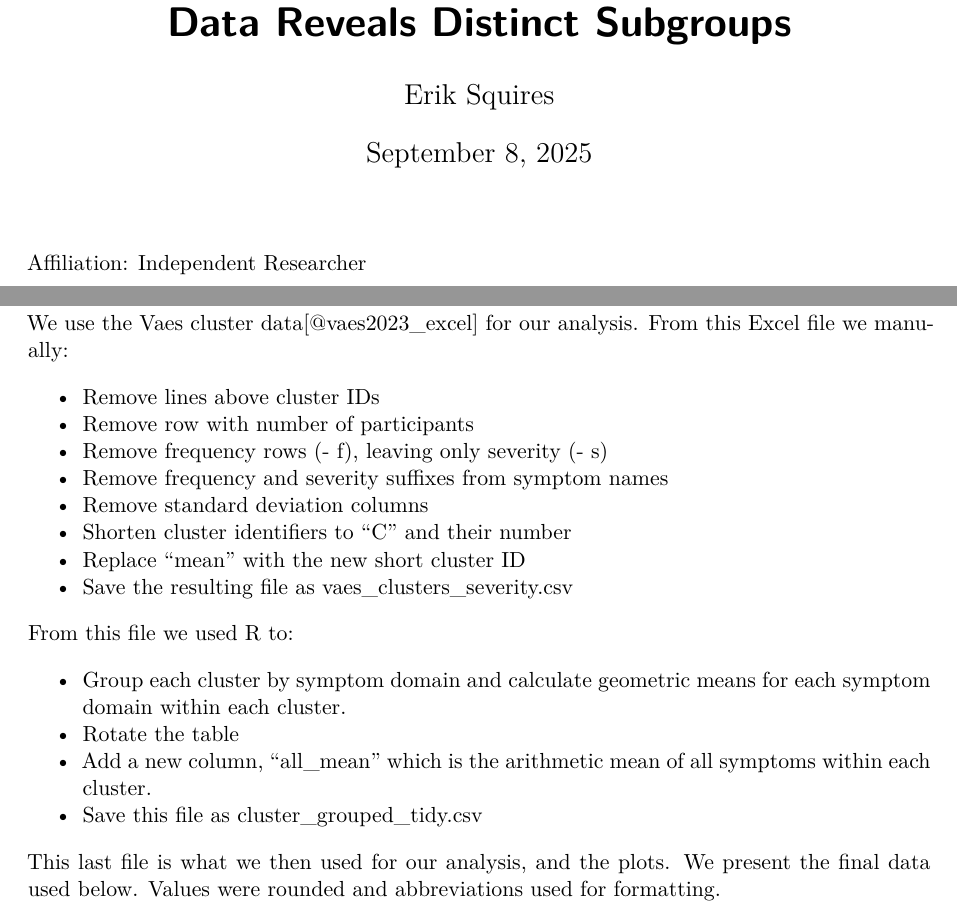
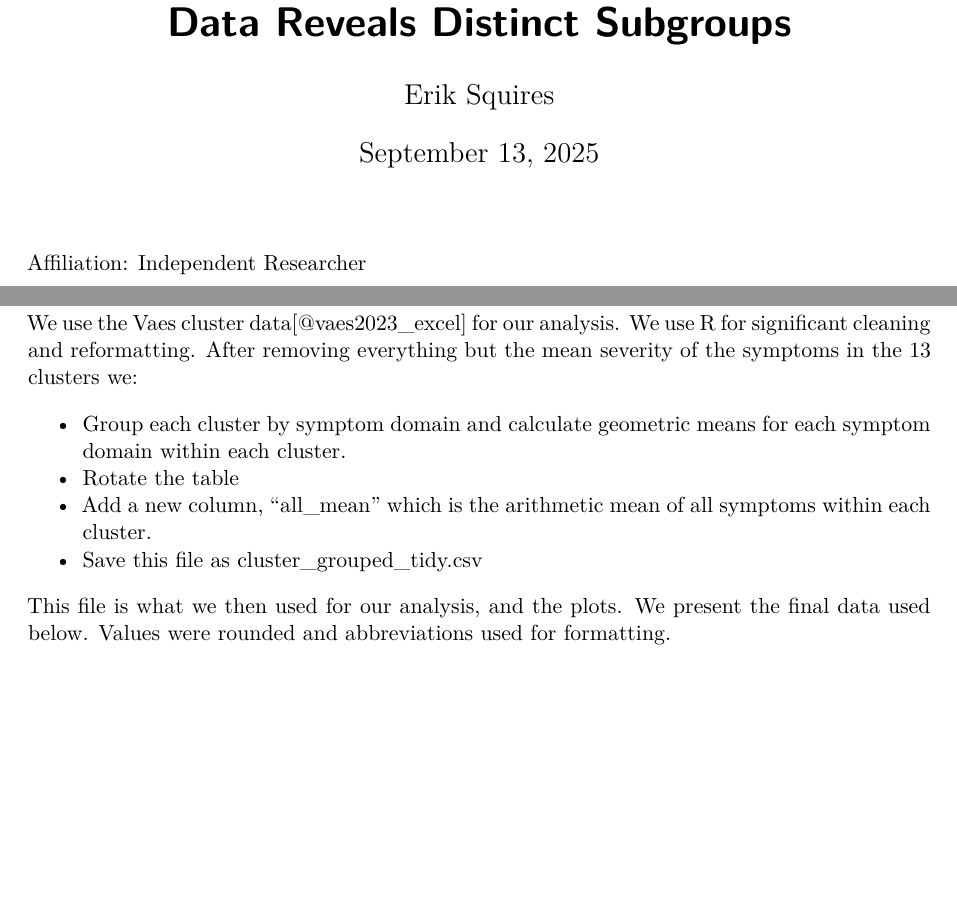
Before and after one commit to eriksquires/VaesSubgroups, a Quarto document (docs/VaesSubgroups.qmd): two parts of pages 1 and 8 of 10, joined at a grey line, cut so that both start at the same text, the shorter picture padded with empty space. Rendered offline with R 4.5, knitr and Pandoc in place of Quarto, then LaTeX, with nearby package versions; some code elsewhere in the file could not run offline; a font, style sheet, LaTeX package, included part or bibliography that could not be used is replaced or left out.

Commit message:
Fixed up explanation of how we alter the Vaes Excel spreadsheet to be more accurate.

````diff
--- a/docs/VaesSubgroups.qmd
+++ b/docs/VaesSubgroups.qmd
@@ -1,7 +1,7 @@
 ---
 title: "Analysis of ME/CFS Patient Clusters in Vaes Data Reveals Distinct Subgroups"
 author: "Erik Squires"
-date: "September 8, 2025"
+date: "September 13, 2025"
 bibliography: references.bib
 csl: nature.csl
 citeproc: true
@@ -271,25 +271,14 @@ Our secondary analysis shows that the many heterogeneous Vaes clusters can be or
 
 ## Appendix A: Cluster Summary Data
 
-We use the Vaes cluster data[@vaes2023_excel] for our analysis. From this Excel file we manually:
-
--   Remove lines above cluster IDs
--   Remove row with number of participants
--   Remove frequency rows (- f), leaving only severity (- s)
--   Remove frequency and severity suffixes from symptom names
--   Remove standard deviation columns
--   Shorten cluster identifiers to "C" and their number
--   Replace "mean" with the new short cluster ID
--   Save the resulting file as vaes_clusters_severity.csv
-
-From this file we used R to:
+We use the Vaes cluster data[@vaes2023_excel] for our analysis. We use R for significant cleaning and reformatting. After removing everything but the mean severity of the symptoms in the 13 clusters we:
 
 -   Group each cluster by symptom domain and calculate geometric means for each symptom domain within each cluster.
 -   Rotate the table
 -   Add a new column, "all_mean" which is the arithmetic mean of all symptoms within each cluster.
 -   Save this file as cluster_grouped_tidy.csv
 
-This last file is what we then used for our analysis, and the plots. We present the final data used below. Values were rounded and abbreviations used for formatting.
+This file is what we then used for our analysis, and the plots. We present the final data used below. Values were rounded and abbreviations used for formatting.
 
 ::: {#tbl-t2 tbl-cap="Cluster Summary Data with Geometric Means by Symptom Domain" tbl-pos="h"}
 ```{r cluster_summary, include=TRUE}
````
Also changed, not shown: 1 other file.
